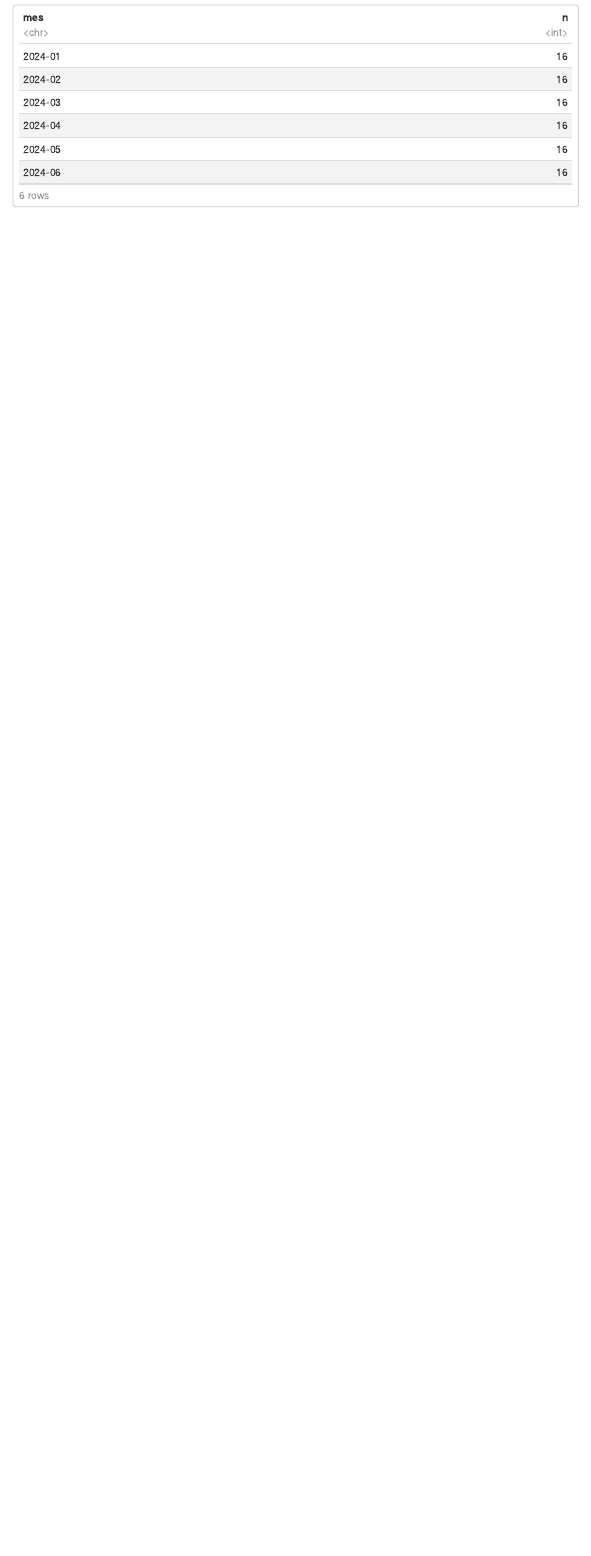
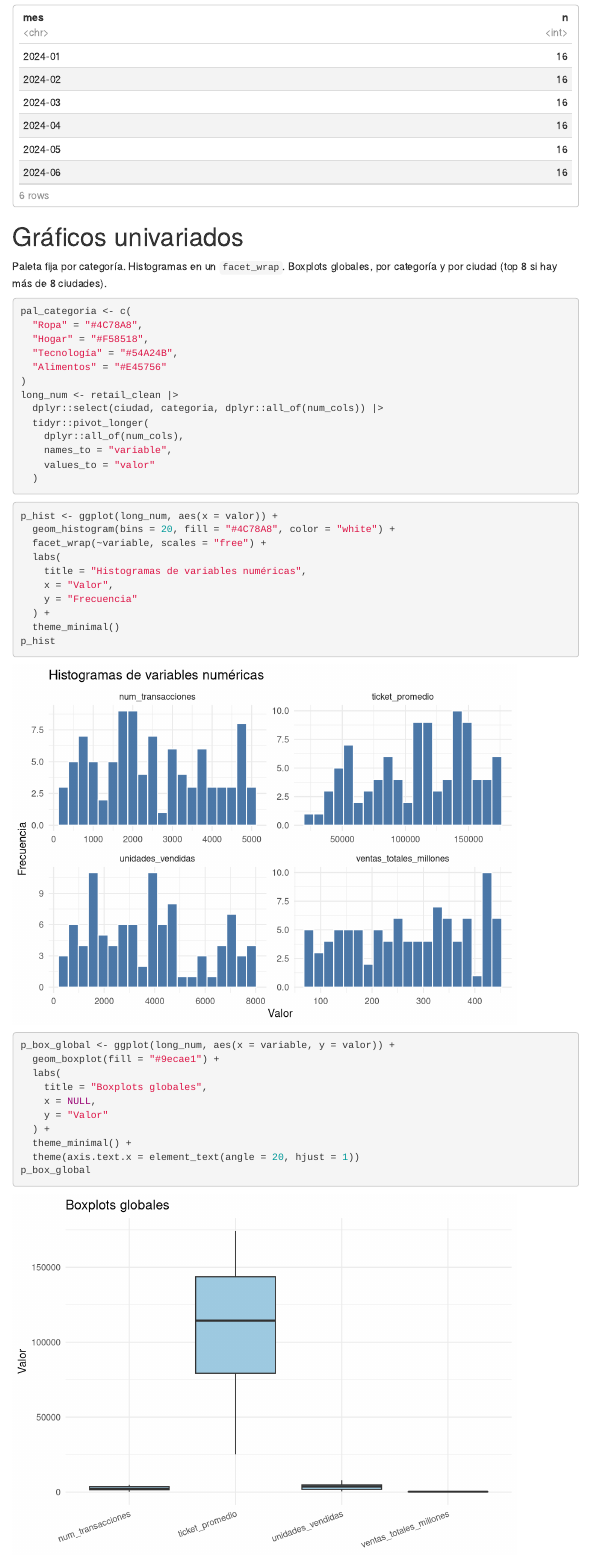
Before and after one commit to 5arSanti/ml-eda, an R Markdown document (analysis.Rmd): the page in a window 1100 px wide, from 4860 px down. Rendered offline with R 4.5, knitr and Pandoc, with nearby package versions; menus at the side of the page are left out.

Commit message:
feat: add faceted histograms and boxplots
Co-authored-by: Santiago Arias <santiari05@hotmail.com>

````diff
--- a/analysis.Rmd
+++ b/analysis.Rmd
@@ -185,3 +185,51 @@ freq_ciudad
 freq_categoria
 freq_mes
 ```
+
+# Gráficos univariados
+
+Paleta fija por categoría. Histogramas en un `facet_wrap`. Boxplots globales, por categoría y por ciudad (top 8 si hay más de 8 ciudades).
+
+```{r plot-prep}
+pal_categoria <- c(
+  "Ropa" = "#4C78A8",
+  "Hogar" = "#F58518",
+  "Tecnología" = "#54A24B",
+  "Alimentos" = "#E45756"
+)
+long_num <- retail_clean |>
+  dplyr::select(ciudad, categoria, dplyr::all_of(num_cols)) |>
+  tidyr::pivot_longer(
+    dplyr::all_of(num_cols),
+    names_to = "variable",
+    values_to = "valor"
+  )
+```
+
+```{r histograma}
+p_hist <- ggplot(long_num, aes(x = valor)) +
+  geom_histogram(bins = 20, fill = "#4C78A8", color = "white") +
+  facet_wrap(~variable, scales = "free") +
+  labs(
+    title = "Histogramas de variables numéricas",
+    x = "Valor",
+    y = "Frecuencia"
+  ) +
+  theme_minimal()
+p_hist
+```
+
+```{r boxplot-global}
+p_box_global <- ggplot(long_num, aes(x = variable, y = valor)) +
+  geom_boxplot(fill = "#9ecae1") +
+  labs(
+    title = "Boxplots globales",
+    x = NULL,
+    y = "Valor"
+  ) +
+  theme_minimal() +
+  theme(axis.text.x = element_text(angle = 20, hjust = 1))
+p_box_global
+```
+
+```{r boxplot-categoria}
````
Also changed, not shown: analysis.Rmd (48 more changed lines).
